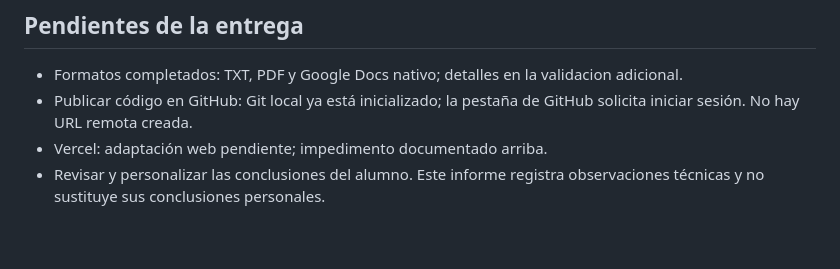
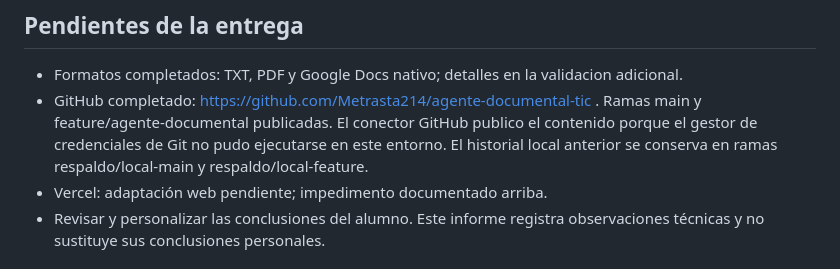
Before and after one commit to Metrasta214/agente-documental-tic, a Markdown page: EVIDENCIAS.md, the part around the change. Rendered like a GitHub page; blank space fills up the shorter version.

Commit message:
docs: registrar publicacion del repositorio y estado de entrega

```diff
--- a/EVIDENCIAS.md
+++ b/EVIDENCIAS.md
@@ -118,7 +118,7 @@ Fuentes oficiales consultadas:
 ## Pendientes de la entrega
 
 - Formatos completados: TXT, PDF y Google Docs nativo; detalles en la validacion adicional.
-- Publicar código en GitHub: Git local ya está inicializado; la pestaña de GitHub solicita iniciar sesión. No hay URL remota creada.
+- GitHub completado: https://github.com/Metrasta214/agente-documental-tic . Ramas main y feature/agente-documental publicadas. El conector GitHub publico el contenido porque el gestor de credenciales de Git no pudo ejecutarse en este entorno. El historial local anterior se conserva en ramas respaldo/local-main y respaldo/local-feature.
 - Vercel: adaptación web pendiente; impedimento documentado arriba.
 - Revisar y personalizar las conclusiones del alumno. Este informe registra observaciones técnicas y no sustituye sus conclusiones personales.
 
```
